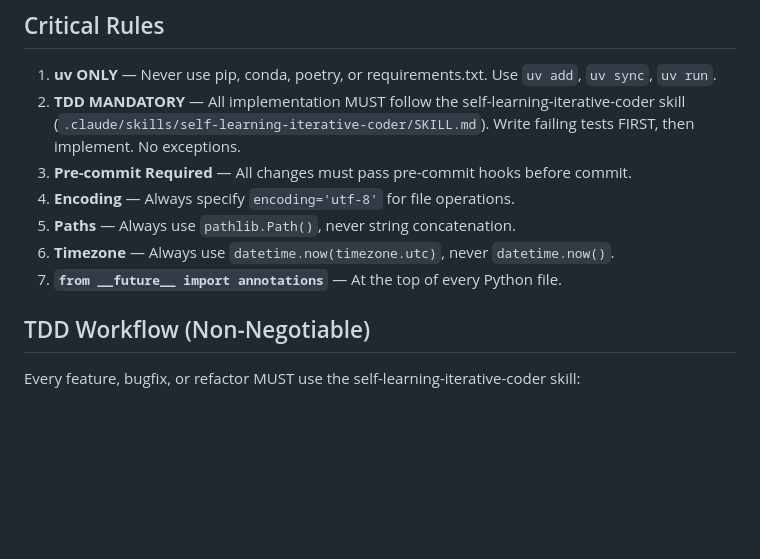
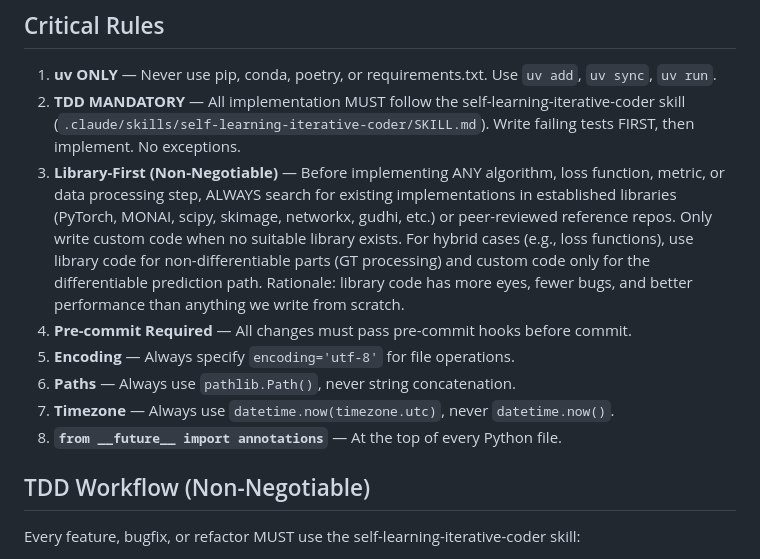
Before and after one commit to minivess-mlops/minivess-mlops, a Markdown page: CLAUDE.md, the part around the change. Rendered like a GitHub page; blank space fills up the shorter version.

Commit message:
docs: Add Library-First as Critical Rule #3 in CLAUDE.md
Mandates searching for existing library implementations before writing
custom code. Applies to all algorithms, losses, metrics, and data
processing. Library code has more eyes, fewer bugs, and better perf.

Co-Authored-By: Claude Opus 4.6 <noreply@anthropic.com>

```diff
--- a/CLAUDE.md
+++ b/CLAUDE.md
@@ -64,11 +64,18 @@ Everything must work identically on:
 
 1. **uv ONLY** — Never use pip, conda, poetry, or requirements.txt. Use `uv add`, `uv sync`, `uv run`.
 2. **TDD MANDATORY** — All implementation MUST follow the self-learning-iterative-coder skill (`.claude/skills/self-learning-iterative-coder/SKILL.md`). Write failing tests FIRST, then implement. No exceptions.
-3. **Pre-commit Required** — All changes must pass pre-commit hooks before commit.
-4. **Encoding** — Always specify `encoding='utf-8'` for file operations.
-5. **Paths** — Always use `pathlib.Path()`, never string concatenation.
-6. **Timezone** — Always use `datetime.now(timezone.utc)`, never `datetime.now()`.
-7. **`from __future__ import annotations`** — At the top of every Python file.
+3. **Library-First (Non-Negotiable)** — Before implementing ANY algorithm, loss function,
+   metric, or data processing step, ALWAYS search for existing implementations in established
+   libraries (PyTorch, MONAI, scipy, skimage, networkx, gudhi, etc.) or peer-reviewed
+   reference repos. Only write custom code when no suitable library exists. For hybrid cases
+   (e.g., loss functions), use library code for non-differentiable parts (GT processing)
+   and custom code only for the differentiable prediction path. Rationale: library code has
+   more eyes, fewer bugs, and better performance than anything we write from scratch.
+4. **Pre-commit Required** — All changes must pass pre-commit hooks before commit.
+5. **Encoding** — Always specify `encoding='utf-8'` for file operations.
+6. **Paths** — Always use `pathlib.Path()`, never string concatenation.
+7. **Timezone** — Always use `datetime.now(timezone.utc)`, never `datetime.now()`.
+8. **`from __future__ import annotations`** — At the top of every Python file.
 
 ## TDD Workflow (Non-Negotiable)
 
```
